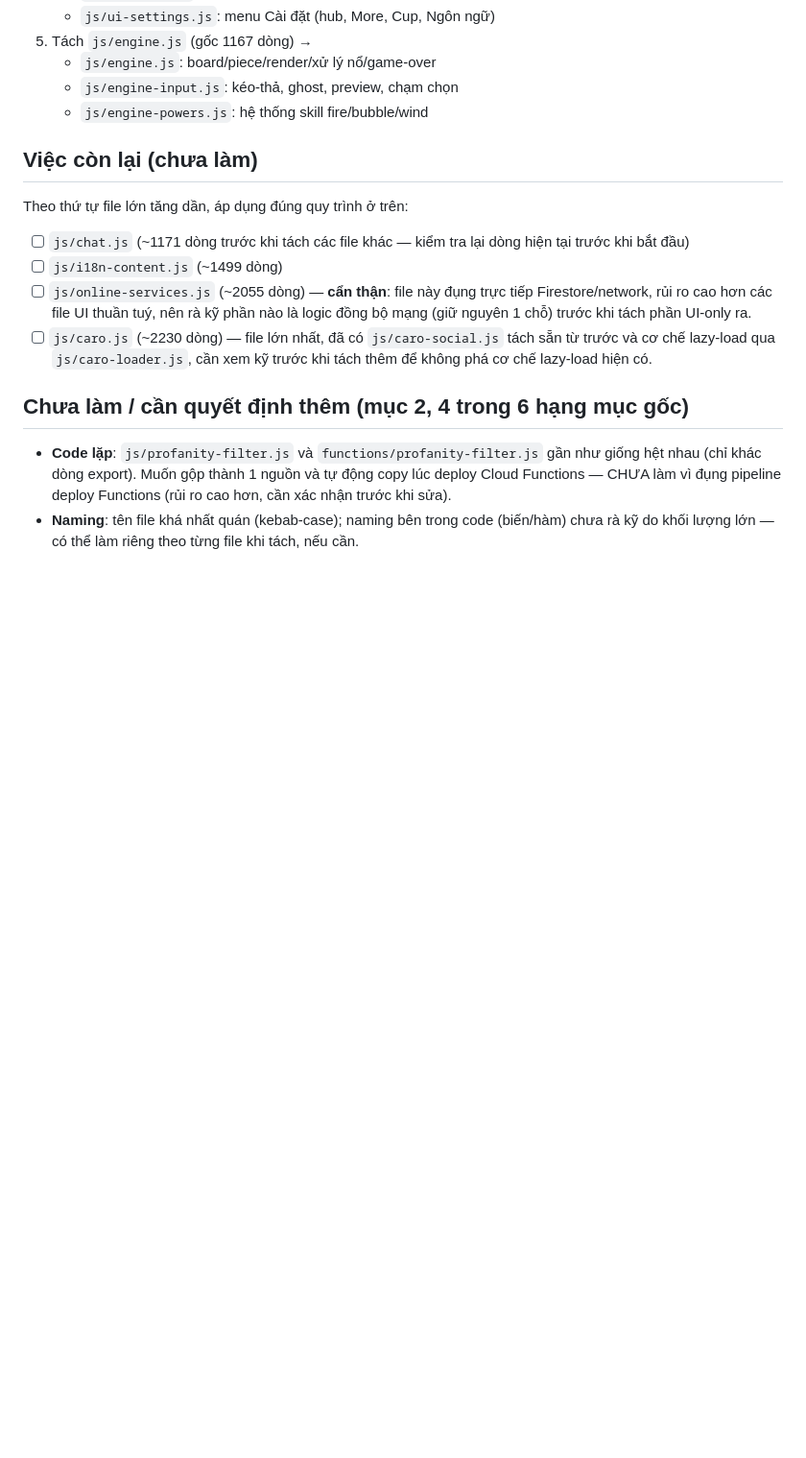
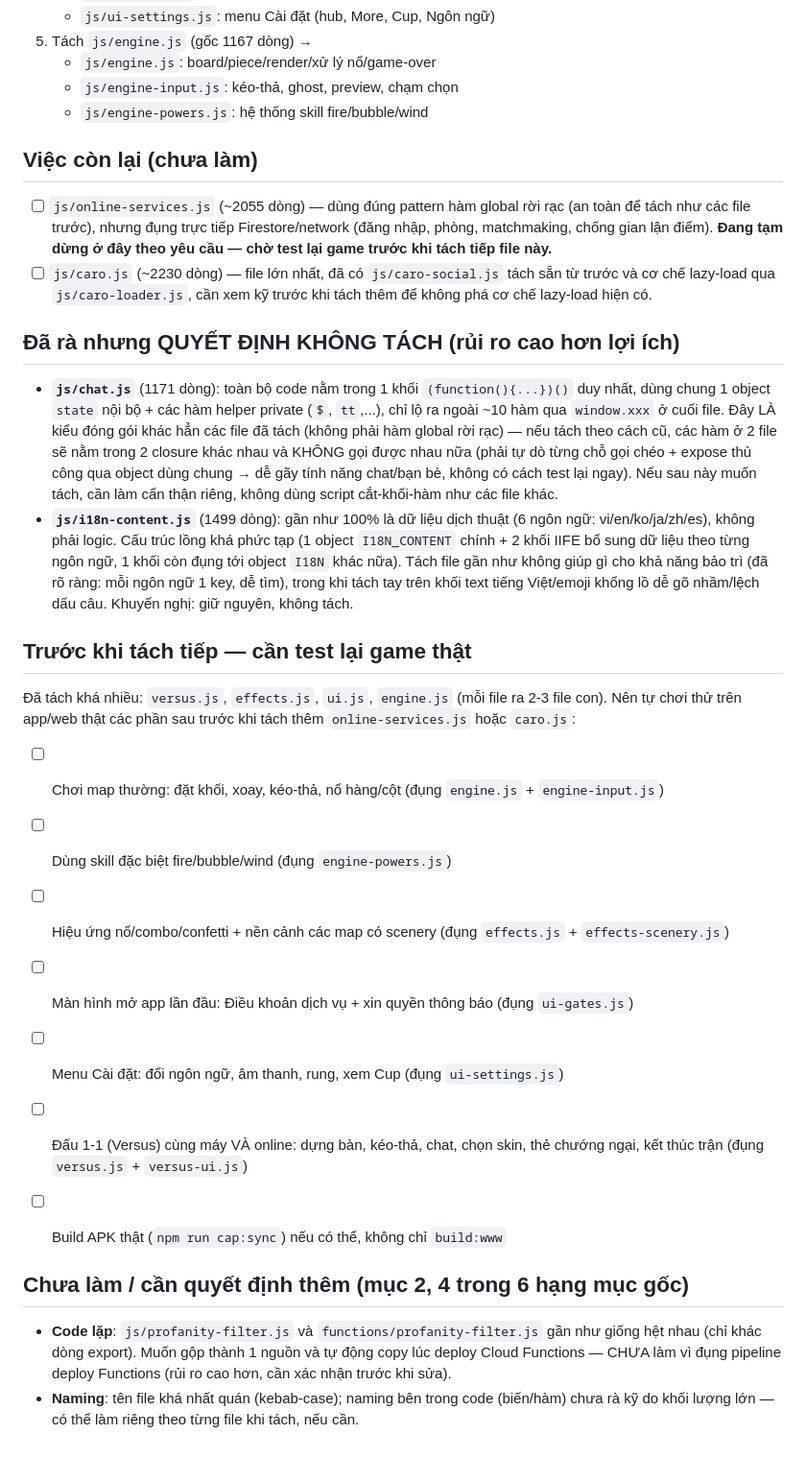
Before and after one commit to duyenhoang91tl-lab/Chromblast, a Markdown page: docs/CODE_QUALITY_PROGRESS.md, the part around the change. Shown at 96% size. Drawn GitHub-style; blank space fills up the shorter version.

Commit message:
Cap nhat tien do: ly do bo qua chat.js/i18n-content.js + checklist test truoc khi tach tiep

```diff
--- a/docs/CODE_QUALITY_PROGRESS.md
+++ b/docs/CODE_QUALITY_PROGRESS.md
@@ -54,18 +54,58 @@ runtime, chỉ tổ chức lại code.
 
 ## Việc còn lại (chưa làm)
 
-Theo thứ tự file lớn tăng dần, áp dụng đúng quy trình ở trên:
-
-- [ ] `js/chat.js` (~1171 dòng trước khi tách các file khác — kiểm tra lại
-      dòng hiện tại trước khi bắt đầu)
-- [ ] `js/i18n-content.js` (~1499 dòng)
-- [ ] `js/online-services.js` (~2055 dòng) — **cẩn thận**: file này đụng
-      trực tiếp Firestore/network, rủi ro cao hơn các file UI thuần tuý,
-      nên rà kỹ phần nào là logic đồng bộ mạng (giữ nguyên 1 chỗ) trước
-      khi tách phần UI-only ra.
+- [ ] `js/online-services.js` (~2055 dòng) — dùng đúng pattern hàm global
+      rời rạc (an toàn để tách như các file trước), nhưng đụng trực tiếp
+      Firestore/network (đăng nhập, phòng, matchmaking, chống gian lận
+      điểm). **Đang tạm dừng ở đây theo yêu cầu — chờ test lại game trước
+      khi tách tiếp file này.**
 - [ ] `js/caro.js` (~2230 dòng) — file lớn nhất, đã có `js/caro-social.js`
       tách sẵn từ trước và cơ chế lazy-load qua `js/caro-loader.js`, cần
       xem kỹ trước khi tách thêm để không phá cơ chế lazy-load hiện có.
+
+## Đã rà nhưng QUYẾT ĐỊNH KHÔNG TÁCH (rủi ro cao hơn lợi ích)
+
+- **`js/chat.js`** (1171 dòng): toàn bộ code nằm trong 1 khối
+  `(function(){...})()` duy nhất, dùng chung 1 object `state` nội bộ +
+  các hàm helper private (`$`, `tt`,...), chỉ lộ ra ngoài ~10 hàm qua
+  `window.xxx` ở cuối file. Đây LÀ kiểu đóng gói khác hẳn các file đã
+  tách (không phải hàm global rời rạc) — nếu tách theo cách cũ, các hàm
+  ở 2 file sẽ nằm trong 2 closure khác nhau và KHÔNG gọi được nhau nữa
+  (phải tự dò từng chỗ gọi chéo + expose thủ công qua object dùng chung
+  → dễ gãy tính năng chat/bạn bè, không có cách test lại ngay). Nếu sau
+  này muốn tách, cần làm cẩn thận riêng, không dùng script cắt-khối-hàm
+  như các file khác.
+- **`js/i18n-content.js`** (1499 dòng): gần như 100% là dữ liệu dịch
+  thuật (6 ngôn ngữ: vi/en/ko/ja/zh/es), không phải logic. Cấu trúc lồng
+  khá phức tạp (1 object `I18N_CONTENT` chính + 2 khối IIFE bổ sung dữ
+  liệu theo từng ngôn ngữ, 1 khối còn đụng tới object `I18N` khác nữa).
+  Tách file gần như không giúp gì cho khả năng bảo trì (đã rõ ràng: mỗi
+  ngôn ngữ 1 key, dễ tìm), trong khi tách tay trên khối text tiếng
+  Việt/emoji khổng lồ dễ gõ nhầm/lệch dấu câu. Khuyến nghị: giữ nguyên,
+  không tách.
+
+## Trước khi tách tiếp — cần test lại game thật
+
+Đã tách khá nhiều: `versus.js`, `effects.js`, `ui.js`, `engine.js` (mỗi
+file ra 2-3 file con). Nên tự chơi thử trên app/web thật các phần sau
+trước khi tách thêm `online-services.js` hoặc `caro.js`:
+
+- [ ] Chơi map thường: đặt khối, xoay, kéo-thả, nổ hàng/cột (đụng
+      `engine.js` + `engine-input.js`)
+- [ ] Dùng skill đặc biệt fire/bubble/wind (đụng `engine-powers.js`)
+- [ ] Hiệu ứng nổ/combo/confetti + nền cảnh các map có scenery (đụng
+      `effects.js` + `effects-scenery.js`)
+- [ ] Màn hình mở app lần đầu: Điều khoản dịch vụ + xin quyền thông báo
+      (đụng `ui-gates.js`)
+- [ ] Menu Cài đặt: đổi ngôn ngữ, âm thanh, rung, xem Cup (đụng
+      `ui-settings.js`)
+- [ ] Đấu 1-1 (Versus) cùng máy VÀ online: dựng bàn, kéo-thả, chat, chọn
+      skin, thẻ chướng ngại, kết thúc trận (đụng `versus.js` +
+      `versus-ui.js`)
+- [ ] Build APK thật (`npm run cap:sync`) nếu có thể, không chỉ
+      `build:www`
+
+
 
 ## Chưa làm / cần quyết định thêm (mục 2, 4 trong 6 hạng mục gốc)
 
```
